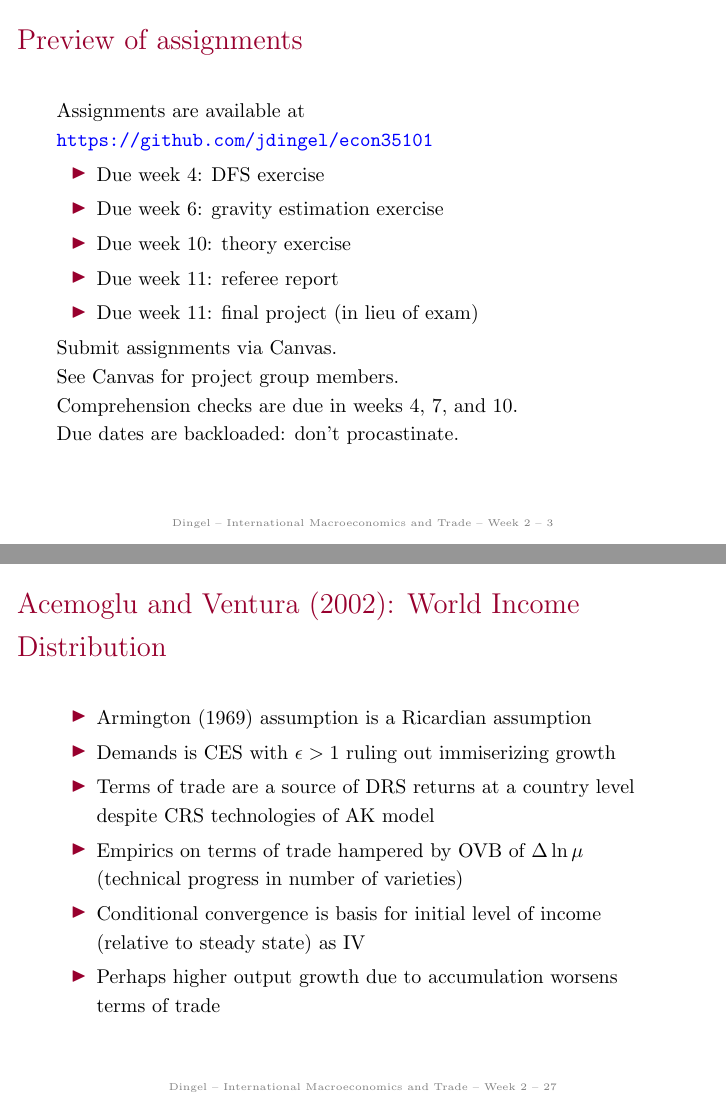
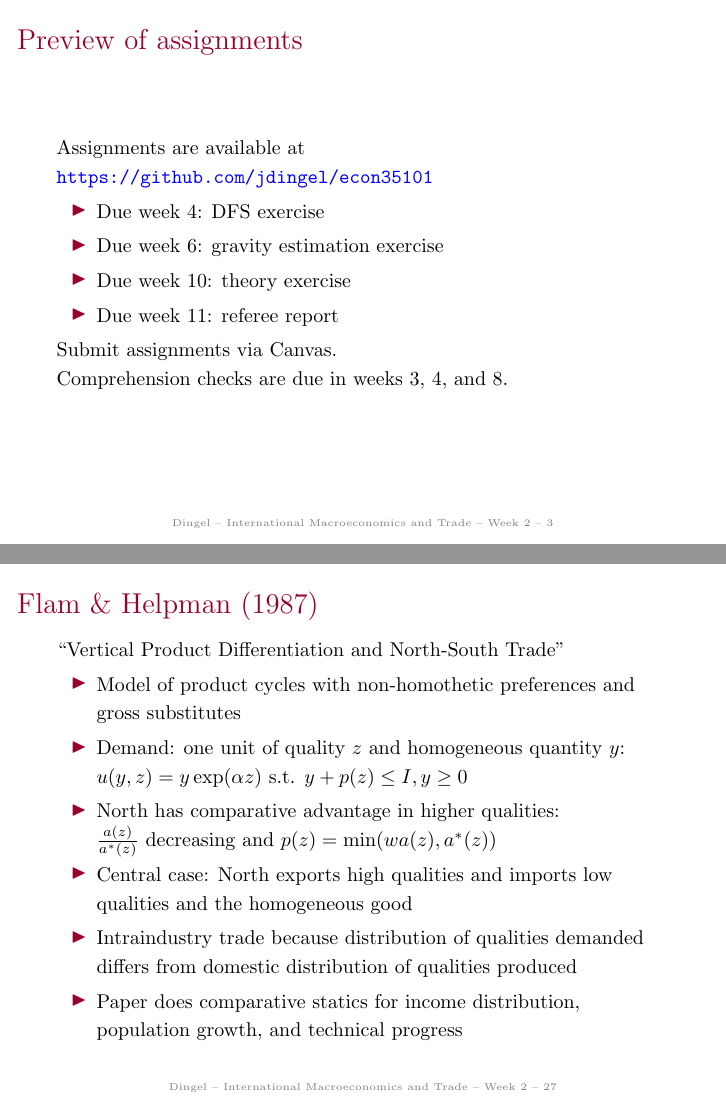
Before and after one commit to jdingel/econ35101, LaTeX slides (slides/week02/slides.tex): pages 3 and 27 of 28, joined at a grey line. Compiled offline with pdfLaTeX.

Commit message:
Week 02 slides update

```diff
--- a/slides/week02/slides.tex
+++ b/slides/week02/slides.tex
@@ -34,12 +33,9 @@ Assignments are available at \url{https://github.com/jdingel/econ35101}
 	\item Due week 6: gravity estimation exercise
 	\item Due week 10: theory exercise
 	\item Due week 11: referee report
-	\item Due week 11: final project (in lieu of exam)
 \end{itemize}
 Submit assignments via Canvas.\\
-See Canvas for project group members.\\
-Comprehension checks are due in weeks 4, 7, and 10.\\
-Due dates are backloaded: don't procastinate.
+Comprehension checks are due in weeks 3, 4, and 8.
 \end{frame}
 % -----------------------------------------
 \begin{frame}{Taxonomy of neoclassical trade models}
@@ -419,14 +414,17 @@ Uniform growth (for countries, not for $z$): $du$ depends on $A$ slope
 Evaluate the claim.
 \end{frame}
 % -----------------------------------------
-\begin{frame}{Acemoglu and Ventura (2002): World Income Distribution}
+\begin{frame}{Flam \& Helpman (1987)}
+``Vertical Product Differentiation and North-South Trade''
 \begin{itemize}
-	\item Armington (1969) assumption is a Ricardian assumption
-	\item Demands is CES with $\epsilon>1$ ruling out immiserizing growth
-	\item Terms of trade are a source of DRS returns at a country level despite CRS technologies of AK model
-	\item Empirics on terms of trade hampered by OVB of $\Delta\ln\mu$ (technical progress in number of varieties)
-	\item Conditional convergence is basis for initial level of income (relative to steady state) as IV
-	\item Perhaps higher output growth due to accumulation worsens terms of trade
+	\item Model of product cycles with non-homothetic preferences and gross substitutes
+	\item Demand: one unit of quality $z$ and homogeneous quantity $y$:\\
+	$u(y,z)=y\exp(\alpha z) \text{ s.t. } y+p(z) \leq I, y \geq 0$
+	\item North has comparative advantage in higher qualities:\\
+	$\frac{a(z)}{a^*(z)}$ decreasing and $p(z)=\min(wa(z),a^*(z))$
+	\item Central case: North exports high qualities and imports low qualities and the homogeneous good
+	\item Intraindustry trade because distribution of qualities demanded differs from domestic distribution of qualities produced
+	\item Paper does comparative statics for income distribution, population growth, and technical progress
 \end{itemize}
 \end{frame}
 % -----------------------------------------
```
Also changed, not shown: slides/week02/slides.pdf, slides/week02/slides.tex (2 more changed lines).
